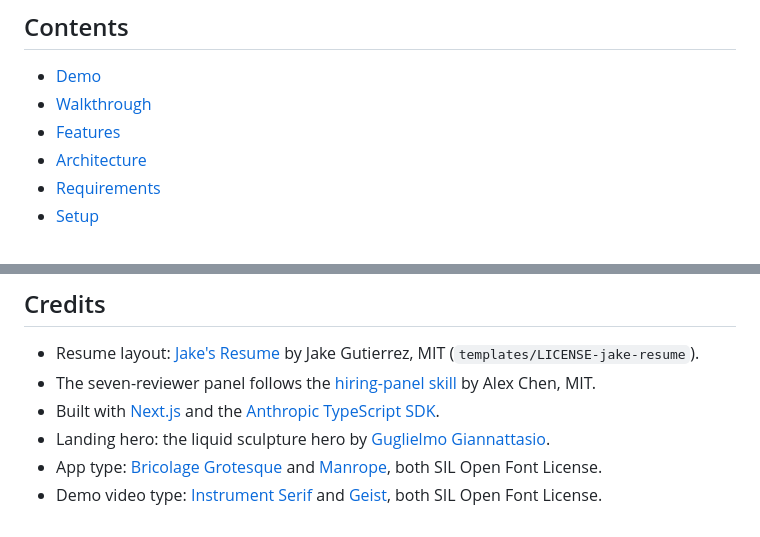
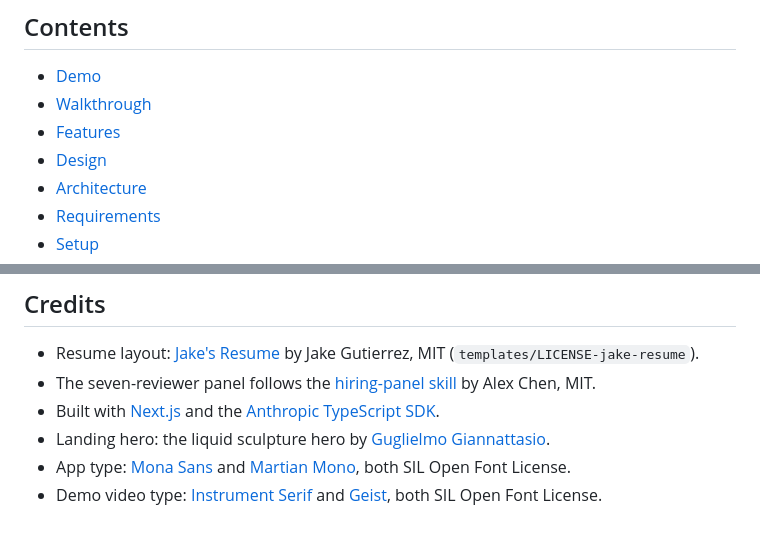
Before and after one commit to priyanshu14077/panel-app, a Markdown page: README.md, 2 parts joined by grey strips. Drawn GitHub-style.

```diff
--- a/README.md
+++ b/README.md
@@ -75,6 +75,7 @@ One job, from posting to tracked application. Screenshots use demo data: company
 - [Demo](#demo)
 - [Walkthrough](#walkthrough)
 - [Features](#features)
+- [Design](#design)
 - [Architecture](#architecture)
 - [Requirements](#requirements)
 - [Setup](#setup)
@@ -487,5 +511,5 @@ The app is built to run locally. It reads and writes your data folder, shells ou
 - The seven-reviewer panel follows the [hiring-panel skill](https://github.com/alexyc9381/hiring-panel-skill) by Alex Chen, MIT.
 - Built with [Next.js](https://nextjs.org) and the [Anthropic TypeScript SDK](https://github.com/anthropics/anthropic-sdk-typescript).
 - Landing hero: the liquid sculpture hero by [Guglielmo Giannattasio](https://guglielmogiannattasio.it).
-- App type: [Bricolage Grotesque](https://github.com/ateliertriay/bricolage) and [Manrope](https://github.com/sharanda/manrope), both SIL Open Font License.
+- App type: [Mona Sans](https://github.com/github/mona-sans) and [Martian Mono](https://github.com/evilmartians/mono), both SIL Open Font License.
 - Demo video type: [Instrument Serif](https://github.com/Instrument/instrument-serif) and [Geist](https://github.com/vercel/geist-font), both SIL Open Font License.
```
Also changed, not shown: other parts of README.md (+28 -5 lines).
